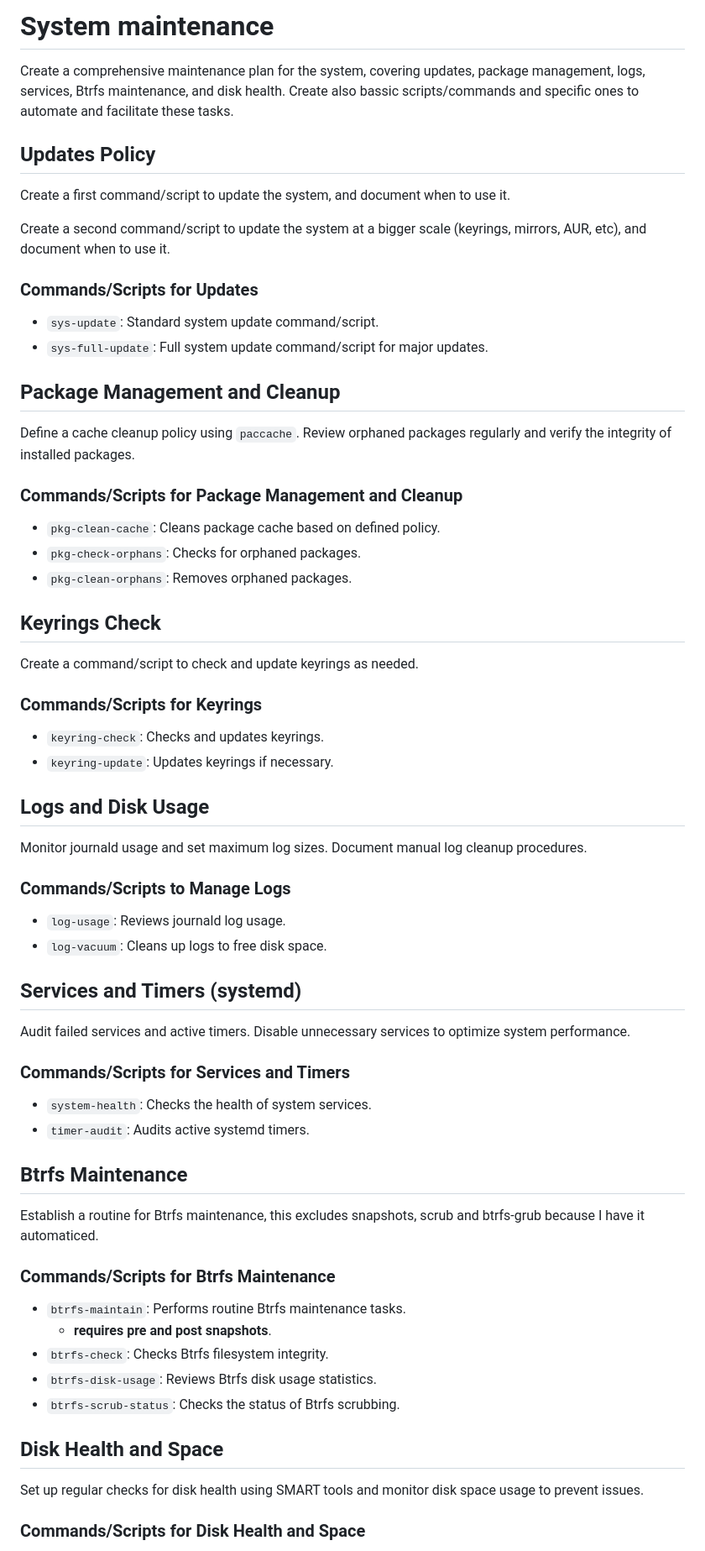
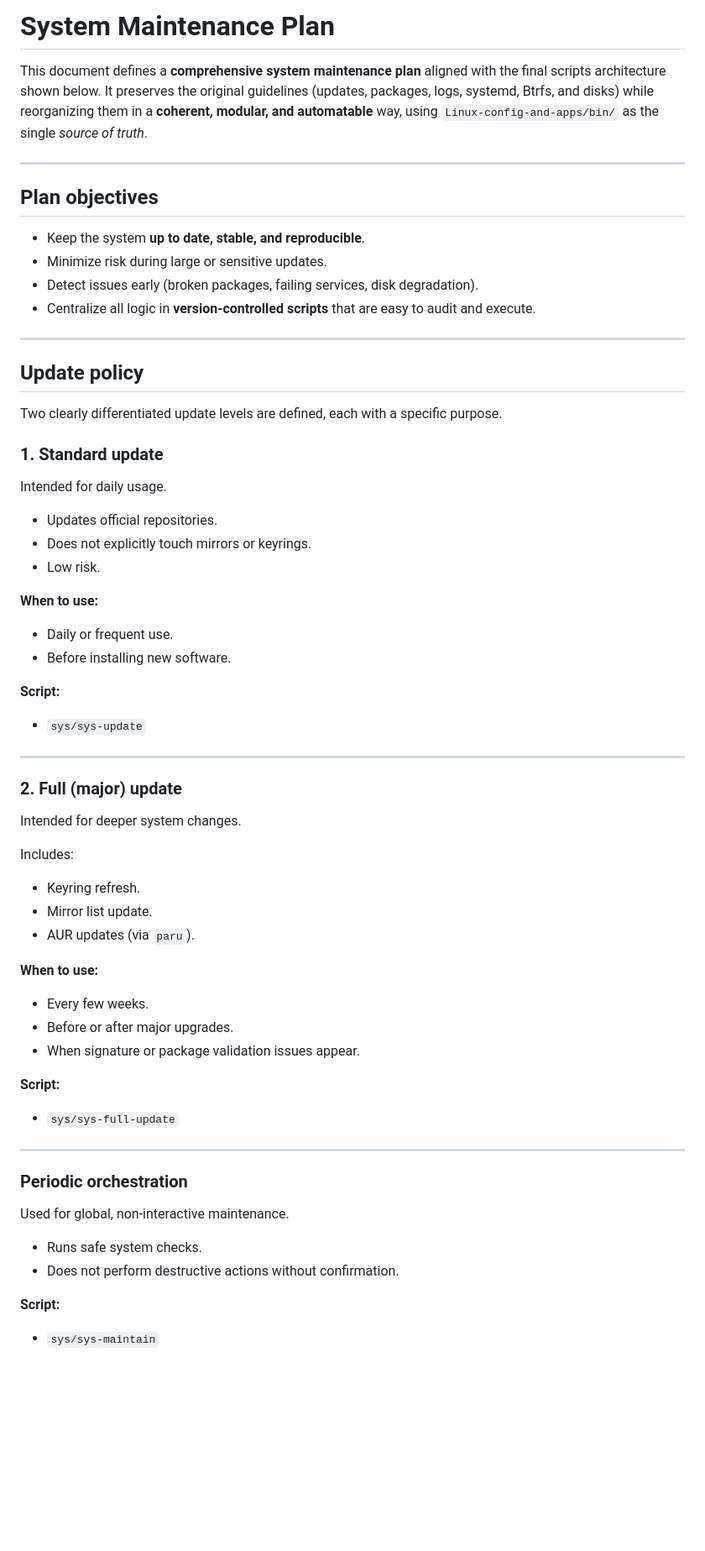
Before and after one commit to Inmemorialake/Linux-config-and-apps, a Markdown page: 03_maintenance.md, the part around one of its changes. Shown at 84% size. Rendered like a GitHub page; blank space fills up the shorter version.

```diff
--- a/03_maintenance.md
+++ b/03_maintenance.md
@@ -1,72 +1,71 @@
-# System maintenance
+# System Maintenance Plan
 
-Create a comprehensive maintenance plan for the system, covering updates, package management, logs, services, Btrfs maintenance, and disk health.
-Create also bassic scripts/commands and specific ones to automate and facilitate these tasks.
+This document defines a **comprehensive system maintenance plan** aligned with the final scripts architecture shown below. It preserves the original guidelines (updates, packages, logs, systemd, Btrfs, and disks) while reorganizing them in a **coherent, modular, and automatable** way, using `Linux-config-and-apps/bin/` as the single *source of truth*.
 
-## Updates Policy
+---
 
-Create a first command/script to update the system, and document when to use it.
+## Plan objectives
 
-Create a second command/script to update the system at a bigger scale (keyrings, mirrors, AUR, etc), and document when to use it.
+* Keep the system **up to date, stable, and reproducible**.
+* Minimize risk during large or sensitive updates.
+* Detect issues early (broken packages, failing services, disk degradation).
+* Centralize all logic in **version-controlled scripts** that are easy to audit and execute.
 
-### Commands/Scripts for Updates
+---
 
-* `sys-update`: Standard system update command/script.
-* `sys-full-update`: Full system update command/script for major updates.
+## Update policy
 
-## Package Management and Cleanup
+Two clearly differentiated update levels are defined, each with a specific purpose.
 
-Define a cache cleanup policy using `paccache`.
-Review orphaned packages regularly and verify the integrity of installed packages.
+### 1. Standard update
 
-### Commands/Scripts for Package Management and Cleanup
+Intended for daily usage.
 
-* `pkg-clean-cache`: Cleans package cache based on defined policy.
-* `pkg-check-orphans`: Checks for orphaned packages.
-* `pkg-clean-orphans`: Removes orphaned packages.
+* Updates official repositories.
+* Does not explicitly touch mirrors or keyrings.
+* Low risk.
 
-## Keyrings Check
+**When to use:**
 
-Create a command/script to check and update keyrings as needed.
+* Daily or frequent use.
+* Before installing new software.
 
-### Commands/Scripts for Keyrings
+**Script:**
 
-* `keyring-check`: Checks and updates keyrings.
-* `keyring-update`: Updates keyrings if necessary.
+* `sys/sys-update`
 
-## Logs and Disk Usage
+---
 
-Monitor journald usage and set maximum log sizes. Document manual log cleanup procedures.
+### 2. Full (major) update
 
-### Commands/Scripts to Manage Logs
+Intended for deeper system changes.
 
-* `log-usage`: Reviews journald log usage.
-* `log-vacuum`: Cleans up logs to free disk space.
+Includes:
 
-## Services and Timers (systemd)
+* Keyring refresh.
+* Mirror list update.
+* AUR updates (via `paru`).
 
-Audit failed services and active timers. Disable unnecessary services to optimize system performance.
+**When to use:**
 
-### Commands/Scripts for Services and Timers
+* Every few weeks.
+* Before or after major upgrades.
+* When signature or package validation issues appear.
 
-* `system-health`: Checks the health of system services.
-* `timer-audit`: Audits active systemd timers.
+**Script:**
 
-## Btrfs Maintenance
+* `sys/sys-full-update`
 
-Establish a routine for Btrfs maintenance, this excludes snapshots, scrub and btrfs-grub because I have it automaticed.
+---
 
-### Commands/Scripts for Btrfs Maintenance
+### Periodic orchestration
 
-* `btrfs-maintain`: Performs routine Btrfs maintenance tasks.
-  * **requires pre and post snapshots**.
-* `btrfs-check`: Checks Btrfs filesystem integrity.
-* `btrfs-disk-usage`: Reviews Btrfs disk usage statistics.
-* `btrfs-scrub-status`: Checks the status of Btrfs scrubbing.
+Used for global, non-interactive maintenance.
 
-## Disk Health and Space
+* Runs safe system checks.
+* Does not perform destructive actions without confirmation.
 
-Set up regular checks for disk health using SMART tools and monitor disk space usage to prevent issues.
+**Script:**
 
-### Commands/Scripts for Disk Health and Space
+* `sys/sys-maintain`
 
```
Also changed, not shown: other parts of 03_maintenance.md (+188 -35 lines).
